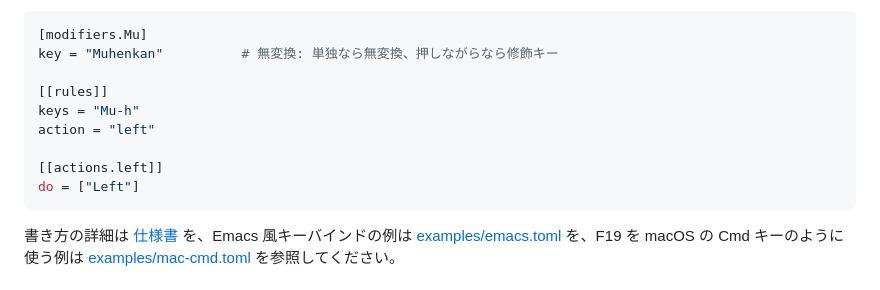
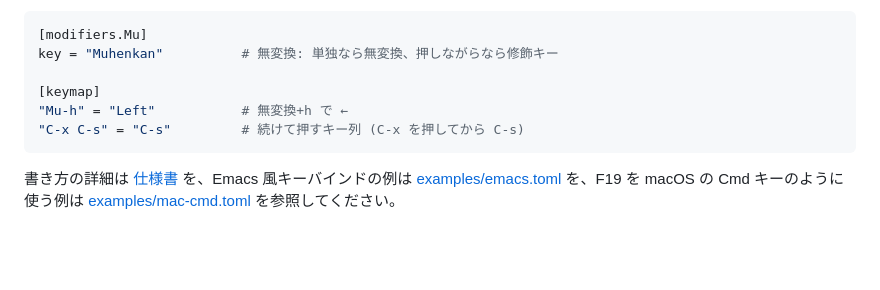
Before and after one commit to mezum/grapnel, a Markdown page: README.md, the part around the change. Rendered like a GitHub page; blank space fills up the shorter version.

Commit message:
docs: update README example and design for the keymap format
Co-Authored-By: Claude Opus 5 (1M context) <noreply@anthropic.com>

````diff
--- a/README.md
+++ b/README.md
@@ -42,12 +42,9 @@ grapnel.exe exit                              # 終了
 [modifiers.Mu]
 key = "Muhenkan"          # 無変換: 単独なら無変換、押しながらなら修飾キー
 
-[[rules]]
-keys = "Mu-h"
-action = "left"
-
-[[actions.left]]
-do = ["Left"]
+[keymap]
+"Mu-h" = "Left"           # 無変換+h で ←
+"C-x C-s" = "C-s"         # 続けて押すキー列 (C-x を押してから C-s)
 ```
 
 書き方の詳細は [仕様書](docs/spec.md) を、Emacs 風キーバインドの例は [examples/emacs.toml](examples/emacs.toml) を、F19 を macOS の Cmd キーのように使う例は [examples/mac-cmd.toml](examples/mac-cmd.toml) を参照してください。
````
Also changed, not shown: docs/design.md (+14 -5 lines).
